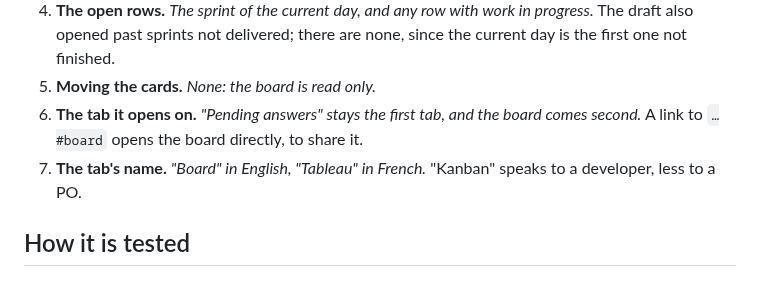
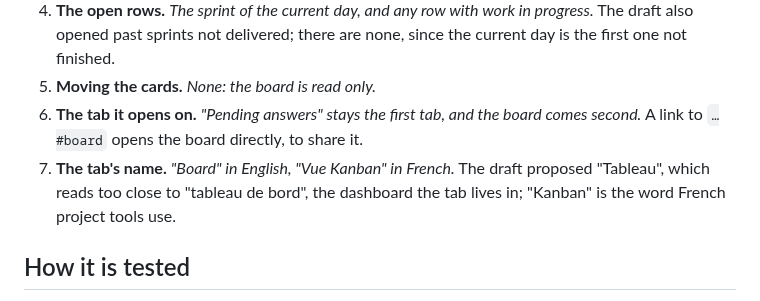
Before and after one commit to Yeloxtv/solopilot, a Markdown page: docs/design/board.md, the part around the change. GitHub-like rendering.

```diff
--- a/docs/design/board.md
+++ b/docs/design/board.md
@@ -105,7 +105,7 @@ How the tasks spread (which sprint, which column, which order, which rows open b
 4. **The open rows.** *The sprint of the current day, and any row with work in progress.* The draft also opened past sprints not delivered; there are none, since the current day is the first one not finished.
 5. **Moving the cards.** *None: the board is read only.*
 6. **The tab it opens on.** *"Pending answers" stays the first tab, and the board comes second.* A link to `…#board` opens the board directly, to share it.
-7. **The tab's name.** *"Board" in English, "Tableau" in French.* "Kanban" speaks to a developer, less to a PO.
+7. **The tab's name.** *"Board" in English, "Vue Kanban" in French.* The draft proposed "Tableau", which reads too close to "tableau de bord", the dashboard the tab lives in; "Kanban" is the word French project tools use.
 
 ## How it is tested
 
```
Also changed, not shown: README.fr.md (+2 -2 lines), docs/board.fr.png, 1 other file.
